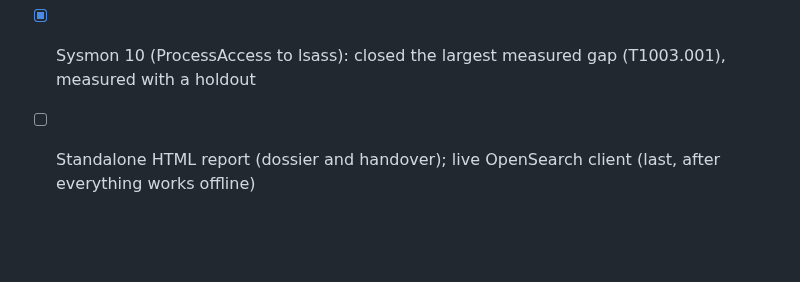
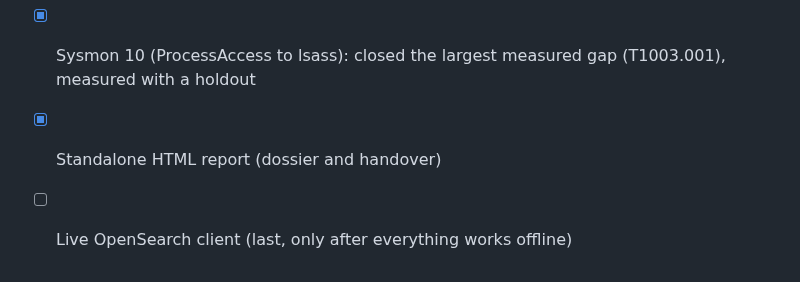
Before and after one commit to barzim1/Hunterscope, a Markdown page: README.md, the part around one of its changes. GitHub-like rendering; blank space fills up the shorter version.

```diff
--- a/README.md
+++ b/README.md
@@ -161,4 +196,5 @@ employer data.
 - [x] ATT&CK coverage measured against public datasets (`docs/coverage.md`)
 - [ ] Sigma rules via pySigma for stateless patterns, evaluated on a held-out split of the same datasets
 - [x] Sysmon 10 (ProcessAccess to lsass): closed the largest measured gap (T1003.001), measured with a holdout
-- [ ] Standalone HTML report (dossier and handover); live OpenSearch client (last, after everything works offline)
+- [x] Standalone HTML report (dossier and handover)
+- [ ] Live OpenSearch client (last, only after everything works offline)
```
Also changed, not shown: other parts of README.md (+35 -0 lines), docs/img/dossier-dark-findings.png (added), docs/img/dossier-light.png (added), docs/img/dossier-redacted.png (added), docs/img/handover-light.png (added), 14 other files.
